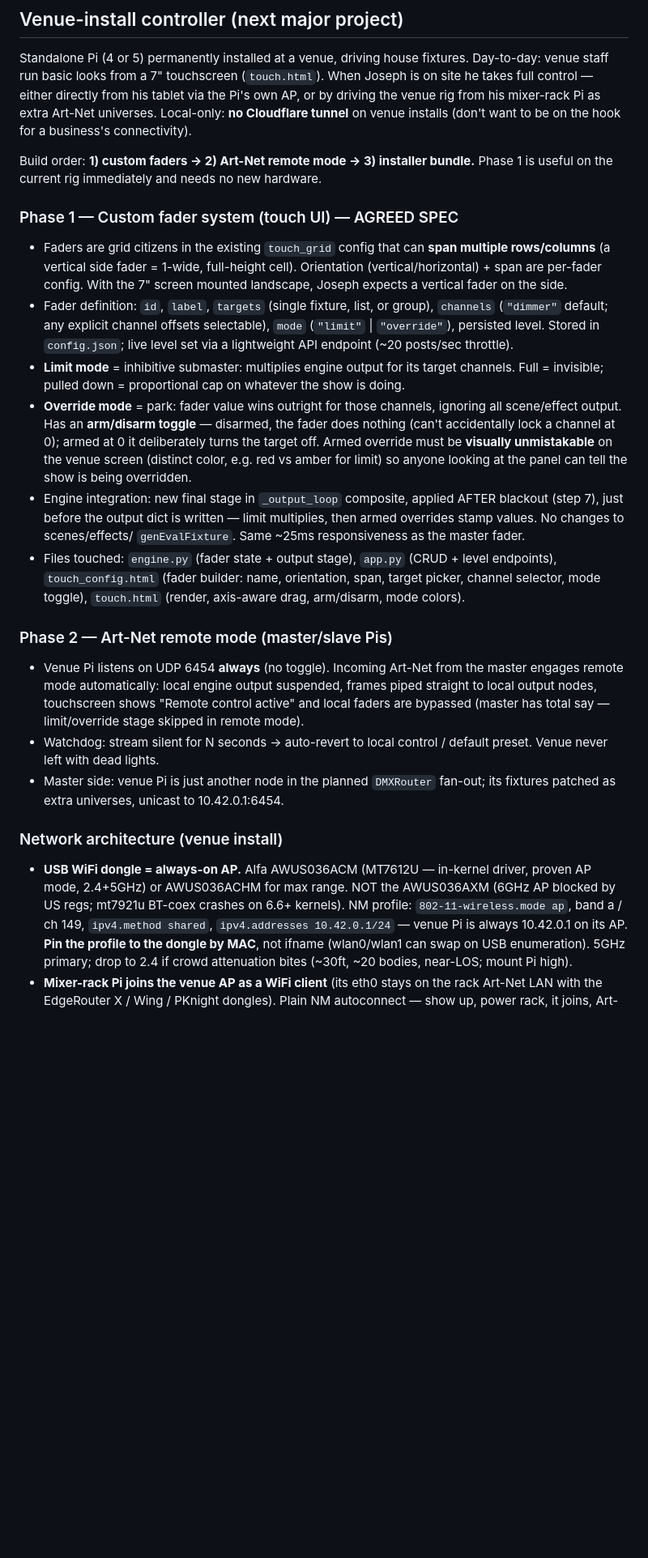
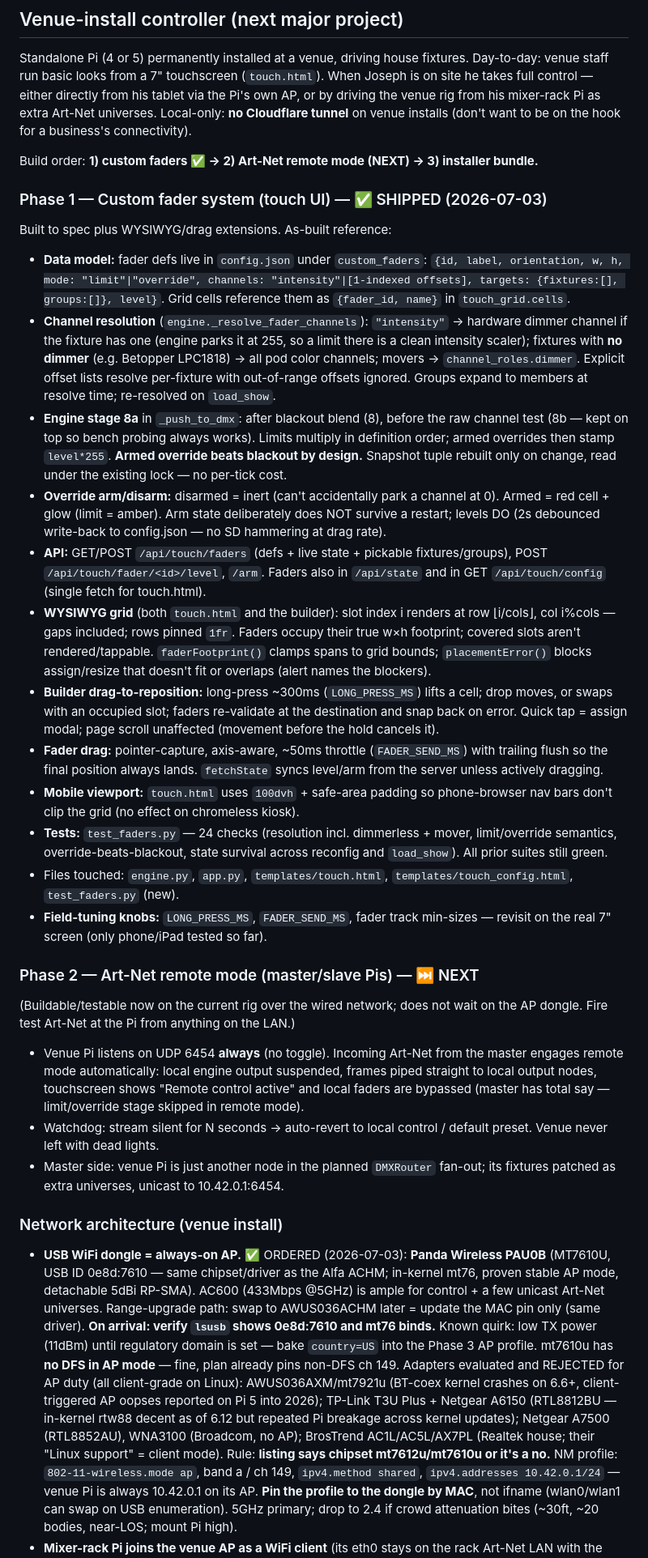
Before and after one commit to JKlaus1/Lightboard, a Markdown page: PLAN.md, the part around the change. Shown at 81% size. Rendered like a GitHub page; blank space fills up the shorter version.

Commit message:
PLAN: Phase 1 shipped (as-built), PAU0B AP dongle ordered, Phase 2 next

```diff
--- a/PLAN.md
+++ b/PLAN.md
@@ -136,37 +136,58 @@ via the Pi's own AP, or by driving the venue rig from his mixer-rack Pi as
 extra Art-Net universes. Local-only: **no Cloudflare tunnel** on venue installs
 (don't want to be on the hook for a business's connectivity).
 
-Build order: **1) custom faders → 2) Art-Net remote mode → 3) installer bundle.**
-Phase 1 is useful on the current rig immediately and needs no new hardware.
+Build order: **1) custom faders ✅ → 2) Art-Net remote mode (NEXT) → 3) installer bundle.**
 
-### Phase 1 — Custom fader system (touch UI) — AGREED SPEC
-- Faders are grid citizens in the existing `touch_grid` config that can **span
-  multiple rows/columns** (a vertical side fader = 1-wide, full-height cell).
-  Orientation (vertical/horizontal) + span are per-fader config. With the 7"
-  screen mounted landscape, Joseph expects a vertical fader on the side.
-- Fader definition: `id`, `label`, `targets` (single fixture, list, or group),
-  `channels` (`"dimmer"` default; any explicit channel offsets selectable),
-  `mode` (`"limit"` | `"override"`), persisted level. Stored in `config.json`;
-  live level set via a lightweight API endpoint (~20 posts/sec throttle).
-- **Limit mode** = inhibitive submaster: multiplies engine output for its target
-  channels. Full = invisible; pulled down = proportional cap on whatever the
-  show is doing.
-- **Override mode** = park: fader value wins outright for those channels,
-  ignoring all scene/effect output. Has an **arm/disarm toggle** — disarmed, the
-  fader does nothing (can't accidentally lock a channel at 0); armed at 0 it
-  deliberately turns the target off. Armed override must be **visually
-  unmistakable** on the venue screen (distinct color, e.g. red vs amber for
-  limit) so anyone looking at the panel can tell the show is being overridden.
-- Engine integration: new final stage in `_output_loop` composite, applied
-  AFTER blackout (step 7), just before the output dict is written — limit
-  multiplies, then armed overrides stamp values. No changes to scenes/effects/
-  `genEvalFixture`. Same ~25ms responsiveness as the master fader.
-- Files touched: `engine.py` (fader state + output stage), `app.py` (CRUD +
-  level endpoints), `touch_config.html` (fader builder: name, orientation,
-  span, target picker, channel selector, mode toggle), `touch.html` (render,
-  axis-aware drag, arm/disarm, mode colors).
+### Phase 1 — Custom fader system (touch UI) — ✅ SHIPPED (2026-07-03)
+Built to spec plus WYSIWYG/drag extensions. As-built reference:
 
-### Phase 2 — Art-Net remote mode (master/slave Pis)
+- **Data model:** fader defs live in `config.json` under `custom_faders`:
+  `{id, label, orientation, w, h, mode: "limit"|"override",
+  channels: "intensity"|[1-indexed offsets], targets: {fixtures:[], groups:[]},
+  level}`. Grid cells reference them as `{fader_id, name}` in `touch_grid.cells`.
+- **Channel resolution** (`engine._resolve_fader_channels`): `"intensity"` →
+  hardware dimmer channel if the fixture has one (engine parks it at 255, so a
+  limit there is a clean intensity scaler); fixtures with **no dimmer** (e.g.
+  Betopper LPC1818) → all pod color channels; movers → `channel_roles.dimmer`.
+  Explicit offset lists resolve per-fixture with out-of-range offsets ignored.
+  Groups expand to members at resolve time; re-resolved on `load_show`.
+- **Engine stage 8a** in `_push_to_dmx`: after blackout blend (8), before the
+  raw channel test (8b — kept on top so bench probing always works). Limits
+  multiply in definition order; armed overrides then stamp `level*255`.
+  **Armed override beats blackout by design.** Snapshot tuple rebuilt only on
+  change, read under the existing lock — no per-tick cost.
+- **Override arm/disarm:** disarmed = inert (can't accidentally park a channel
+  at 0). Armed = red cell + glow (limit = amber). Arm state deliberately does
+  NOT survive a restart; levels DO (2s debounced write-back to config.json —
+  no SD hammering at drag rate).
+- **API:** GET/POST `/api/touch/faders` (defs + live state + pickable
+  fixtures/groups), POST `/api/touch/fader/<id>/level`, `/arm`. Faders also in
+  `/api/state` and in GET `/api/touch/config` (single fetch for touch.html).
+- **WYSIWYG grid** (both `touch.html` and the builder): slot index i renders
+  at row ⌊i/cols⌋, col i%cols — gaps included; rows pinned `1fr`. Faders
+  occupy their true w×h footprint; covered slots aren't rendered/tappable.
+  `faderFootprint()` clamps spans to grid bounds; `placementError()` blocks
+  assign/resize that doesn't fit or overlaps (alert names the blockers).
+- **Builder drag-to-reposition:** long-press ~300ms (`LONG_PRESS_MS`) lifts a
+  cell; drop moves, or swaps with an occupied slot; faders re-validate at the
+  destination and snap back on error. Quick tap = assign modal; page scroll
+  unaffected (movement before the hold cancels it).
+- **Fader drag:** pointer-capture, axis-aware, ~50ms throttle
+  (`FADER_SEND_MS`) with trailing flush so the final position always lands.
+  `fetchState` syncs level/arm from the server unless actively dragging.
+- **Mobile viewport:** `touch.html` uses `100dvh` + safe-area padding so
+  phone-browser nav bars don't clip the grid (no effect on chromeless kiosk).
+- **Tests:** `test_faders.py` — 24 checks (resolution incl. dimmerless +
+  mover, limit/override semantics, override-beats-blackout, state survival
+  across reconfig and `load_show`). All prior suites still green.
+- Files touched: `engine.py`, `app.py`, `templates/touch.html`,
+  `templates/touch_config.html`, `test_faders.py` (new).
+- **Field-tuning knobs:** `LONG_PRESS_MS`, `FADER_SEND_MS`, fader track
+  min-sizes — revisit on the real 7" screen (only phone/iPad tested so far).
+
+### Phase 2 — Art-Net remote mode (master/slave Pis) — ⏭ NEXT
+(Buildable/testable now on the current rig over the wired network; does not
+wait on the AP dongle. Fire test Art-Net at the Pi from anything on the LAN.)
 - Venue Pi listens on UDP 6454 **always** (no toggle). Incoming Art-Net from
   the master engages remote mode automatically: local engine output suspended,
   frames piped straight to local output nodes, touchscreen shows "Remote
@@ -178,10 +199,23 @@ Phase 1 is useful on the current rig immediately and needs no new hardware.
   fan-out; its fixtures patched as extra universes, unicast to 10.42.0.1:6454.
 
 ### Network architecture (venue install)
-- **USB WiFi dongle = always-on AP.** Alfa AWUS036ACM (MT7612U — in-kernel
-  driver, proven AP mode, 2.4+5GHz) or AWUS036ACHM for max range. NOT the
-  AWUS036AXM (6GHz AP blocked by US regs; mt7921u BT-coex crashes on 6.6+
-  kernels). NM profile: `802-11-wireless.mode ap`, band a / ch 149,
+- **USB WiFi dongle = always-on AP.** ✅ ORDERED (2026-07-03): **Panda
+  Wireless PAU0B** (MT7610U, USB ID 0e8d:7610 — same chipset/driver as the
+  Alfa ACHM; in-kernel mt76, proven stable AP mode, detachable 5dBi RP-SMA).
+  AC600 (433Mbps @5GHz) is ample for control + a few unicast Art-Net
+  universes. Range-upgrade path: swap to AWUS036ACHM later = update the MAC
+  pin only (same driver). **On arrival: verify `lsusb` shows 0e8d:7610 and
+  mt76 binds.** Known quirk: low TX power (11dBm) until regulatory domain is
+  set — bake `country=US` into the Phase 3 AP profile. mt7610u has **no DFS
+  in AP mode** — fine, plan already pins non-DFS ch 149.
+  Adapters evaluated and REJECTED for AP duty (all client-grade on Linux):
+  AWUS036AXM/mt7921u (BT-coex kernel crashes on 6.6+, client-triggered AP
+  oopses reported on Pi 5 into 2026); TP-Link T3U Plus + Netgear A6150
+  (RTL8812BU — in-kernel rtw88 decent as of 6.12 but repeated Pi breakage
+  across kernel updates); Netgear A7500 (RTL8852AU), WNA3100 (Broadcom, no
+  AP); BrosTrend AC1L/AC5L/AX7PL (Realtek house; their "Linux support" =
+  client mode). Rule: **listing says chipset mt7612u/mt7610u or it's a no.**
+  NM profile: `802-11-wireless.mode ap`, band a / ch 149,
   `ipv4.method shared`, `ipv4.addresses 10.42.0.1/24` — venue Pi is always
   10.42.0.1 on its AP. **Pin the profile to the dongle by MAC**, not ifname
   (wlan0/wlan1 can swap on USB enumeration). 5GHz primary; drop to 2.4 if
```
